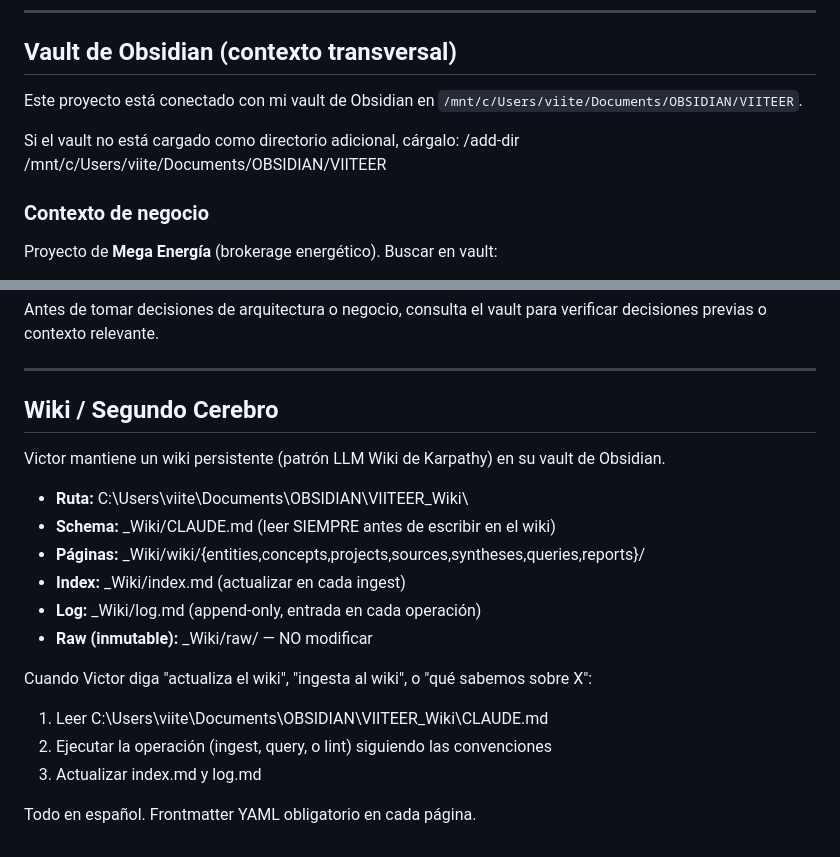
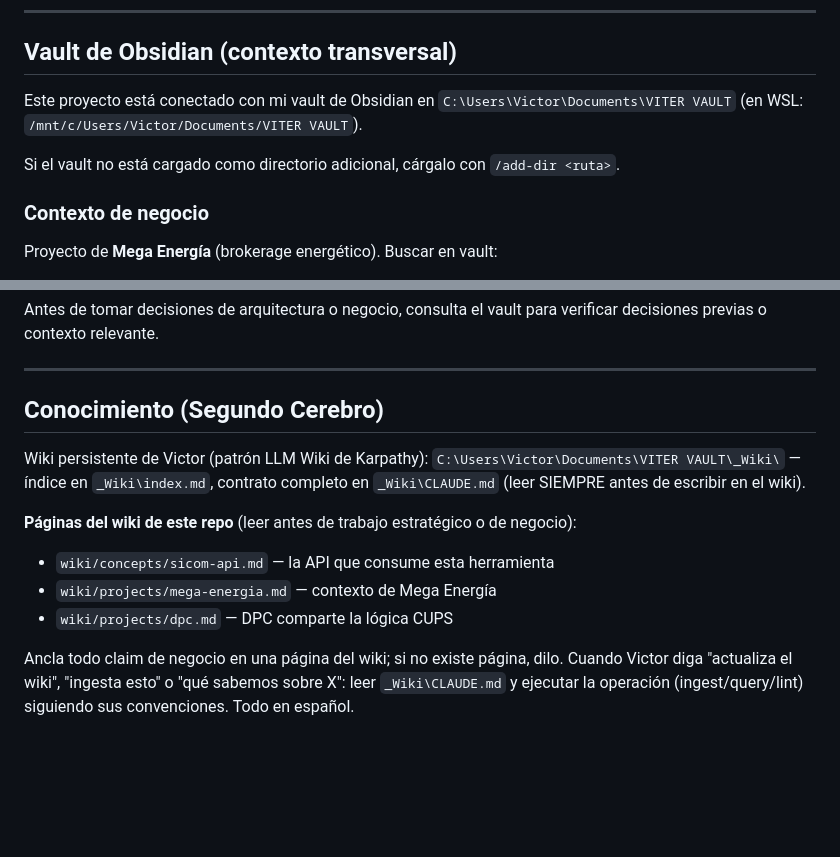
Before and after one commit to viiteer2708/consulta-cups, a Markdown page: claude.md, 2 parts joined by grey strips. GitHub-like rendering; blank space fills up the shorter version.

Commit message:
sync: cambios locales pendientes (sesion configuracion Hermes)

```diff
--- a/claude.md
+++ b/claude.md
@@ -94,10 +94,10 @@ No usa el optimizador. `api/proxy.js` no se toca.
 ---
 
 ## Vault de Obsidian (contexto transversal)
-Este proyecto está conectado con mi vault de Obsidian en `/mnt/c/Users/viite/Documents/OBSIDIAN/VIITEER`.
+Este proyecto está conectado con mi vault de Obsidian en `C:\Users\Victor\Documents\VITER VAULT`
+(en WSL: `/mnt/c/Users/Victor/Documents/VITER VAULT`).
 
-Si el vault no está cargado como directorio adicional, cárgalo:
-/add-dir /mnt/c/Users/viite/Documents/OBSIDIAN/VIITEER
+Si el vault no está cargado como directorio adicional, cárgalo con `/add-dir <ruta>`.
 
 ### Contexto de negocio
 Proyecto de **Mega Energía** (brokerage energético). Buscar en vault:
@@ -112,20 +112,15 @@ Antes de tomar decisiones de arquitectura o negocio, consulta el vault para veri
 
 ---
 
-## Wiki / Segundo Cerebro
+## Conocimiento (Segundo Cerebro)
 
-Victor mantiene un wiki persistente (patrón LLM Wiki de Karpathy) en su vault de Obsidian.
+Wiki persistente de Victor (patrón LLM Wiki de Karpathy): `C:\Users\Victor\Documents\VITER VAULT\_Wiki\`
+— índice en `_Wiki\index.md`, contrato completo en `_Wiki\CLAUDE.md` (leer SIEMPRE antes de escribir en el wiki).
 
-- **Ruta:** C:\Users\viite\Documents\OBSIDIAN\VIITEER\_Wiki\
-- **Schema:** _Wiki/CLAUDE.md (leer SIEMPRE antes de escribir en el wiki)
-- **Páginas:** _Wiki/wiki/{entities,concepts,projects,sources,syntheses,queries,reports}/
-- **Index:** _Wiki/index.md (actualizar en cada ingest)
-- **Log:** _Wiki/log.md (append-only, entrada en cada operación)
-- **Raw (inmutable):** _Wiki/raw/ — NO modificar
+**Páginas del wiki de este repo** (leer antes de trabajo estratégico o de negocio):
+- `wiki/concepts/sicom-api.md` — la API que consume esta herramienta
+- `wiki/projects/mega-energia.md` — contexto de Mega Energía
+- `wiki/projects/dpc.md` — DPC comparte la lógica CUPS
 
-Cuando Victor diga "actualiza el wiki", "ingesta al wiki", o "qué sabemos sobre X":
-1. Leer C:\Users\viite\Documents\OBSIDIAN\VIITEER\_Wiki\CLAUDE.md
-2. Ejecutar la operación (ingest, query, o lint) siguiendo las convenciones
-3. Actualizar index.md y log.md
-
-Todo en español. Frontmatter YAML obligatorio en cada página.
+Ancla todo claim de negocio en una página del wiki; si no existe página, dilo.
+Cuando Victor diga "actualiza el wiki", "ingesta esto" o "qué sabemos sobre X": leer `_Wiki\CLAUDE.md` y ejecutar la operación (ingest/query/lint) siguiendo sus convenciones. Todo en español.
```
